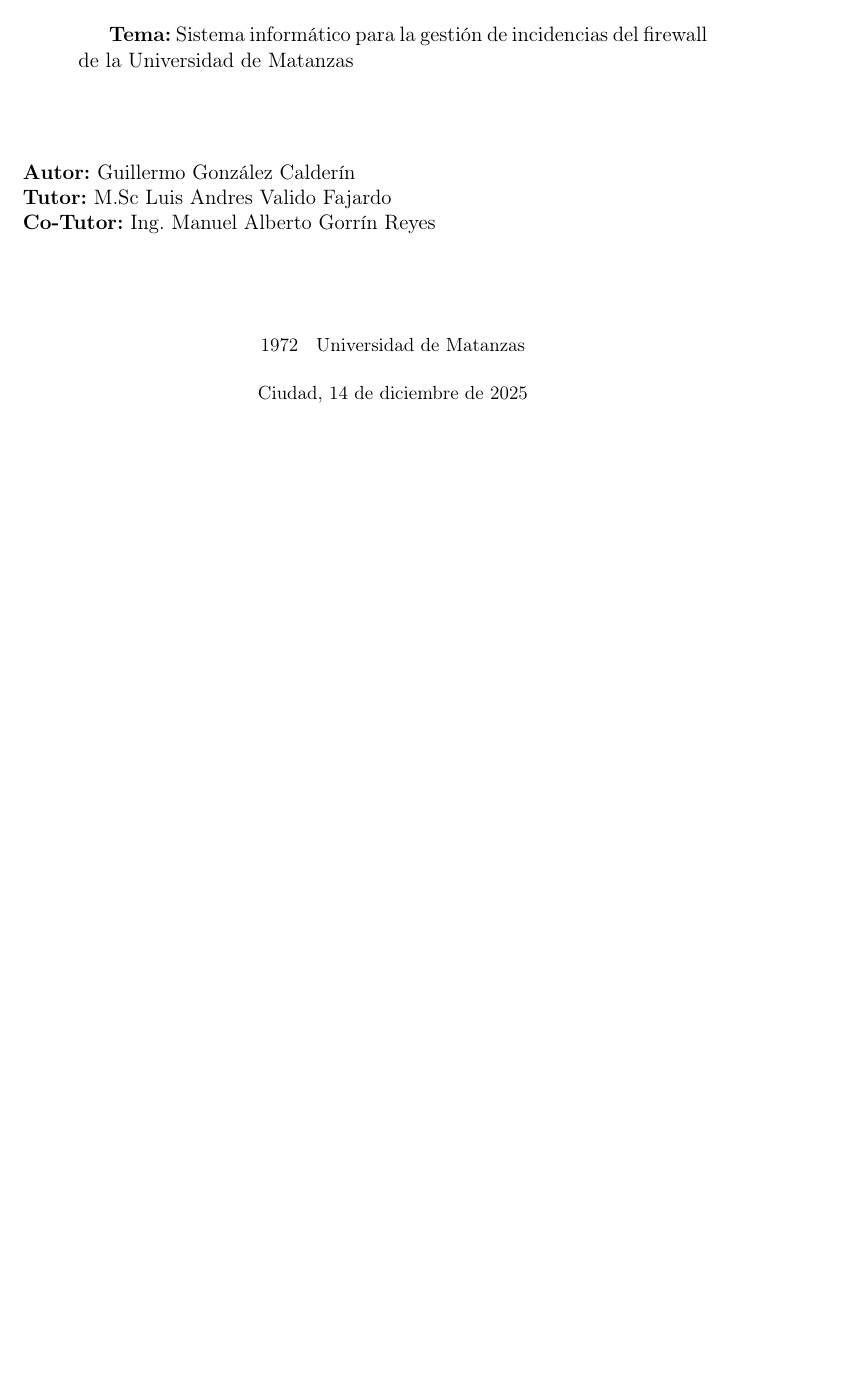
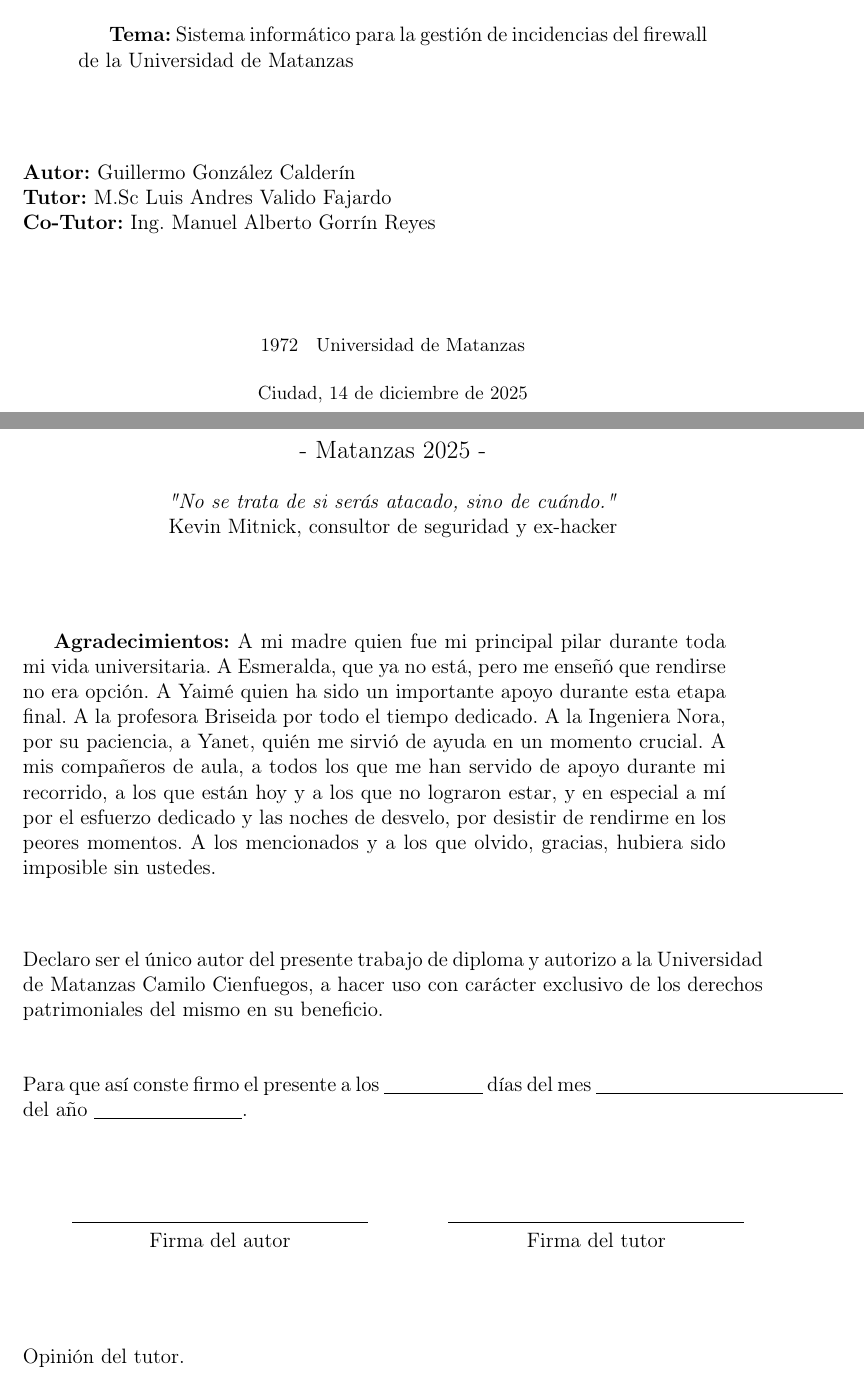
Before and after one commit to guillezdev/doc-firewall, a LaTeX document (main.tex): part of the page before the commit and two parts of pages 1 and 2 of 2 after it, the two joined at a grey line, cut so that both start at the same text, the shorter picture padded with empty space. Compiled offline with pdfLaTeX.

Commit message:
Add acknowledgments and declaration sections to thesis template

```diff
--- a/main.tex
+++ b/main.tex
@@ -44,4 +44,43 @@
 {\small Ciudad, \today\par}
 
 \end{titlepage}
+% Segunda hoja: Agradecimientos, declaración y firmas
+\clearpage
+\thispagestyle{empty}
+\begin{center}
+{\large - Matanzas 2025 -\par}
+\vspace{0.5cm}
+\emph{"No se trata de si serás atacado, sino de cuándo."}\\
+Kevin Mitnick, consultor de seguridad y ex-hacker
+\end{center}
+
+\vspace{1cm}
+\begin{flushleft}
+\begin{minipage}{0.95\textwidth}
+\justifying
+\textbf{Agradecimientos:} A mi madre quien fue mi principal pilar durante toda mi vida universitaria. A Esmeralda, que ya no está, pero me enseñó que rendirse no era opción. A Yaimé quien ha sido un importante apoyo durante esta etapa final. A la profesora Briseida por todo el tiempo dedicado. A la Ingeniera Nora, por su paciencia, a Yanet, quién me sirvió de ayuda en un momento crucial. A mis compañeros de aula, a todos los que me han servido de apoyo durante mi recorrido, a los que están hoy y a los que no lograron estar, y en especial a mí por el esfuerzo dedicado y las noches de desvelo, por desistir de rendirme en los peores momentos. A los mencionados y a los que olvido, gracias, hubiera sido imposible sin ustedes.
+\end{minipage}
+\end{flushleft}
+
+\vspace{1cm}
+\noindent Declaro ser el único autor del presente trabajo de diploma y autorizo a la Universidad de Matanzas Camilo Cienfuegos, a hacer uso con carácter exclusivo de los derechos patrimoniales del mismo en su beneficio.
+
+\vspace{1cm}
+\noindent Para que así conste firmo el presente a los \underline{\hspace{2cm}} días del mes \underline{\hspace{5cm}} del año \underline{\hspace{3cm}}.
+
+\vspace{2cm}
+\begin{minipage}{0.45\textwidth}
+\centering
+\rule{6cm}{0.4pt}\\
+Firma del autor
+\end{minipage}\hfill
+\begin{minipage}{0.45\textwidth}
+\centering
+\rule{6cm}{0.4pt}\\
+Firma del tutor
+\end{minipage}
+
+\vspace{2cm}
+\noindent Opinión del tutor.
+
 \end{document}
```
